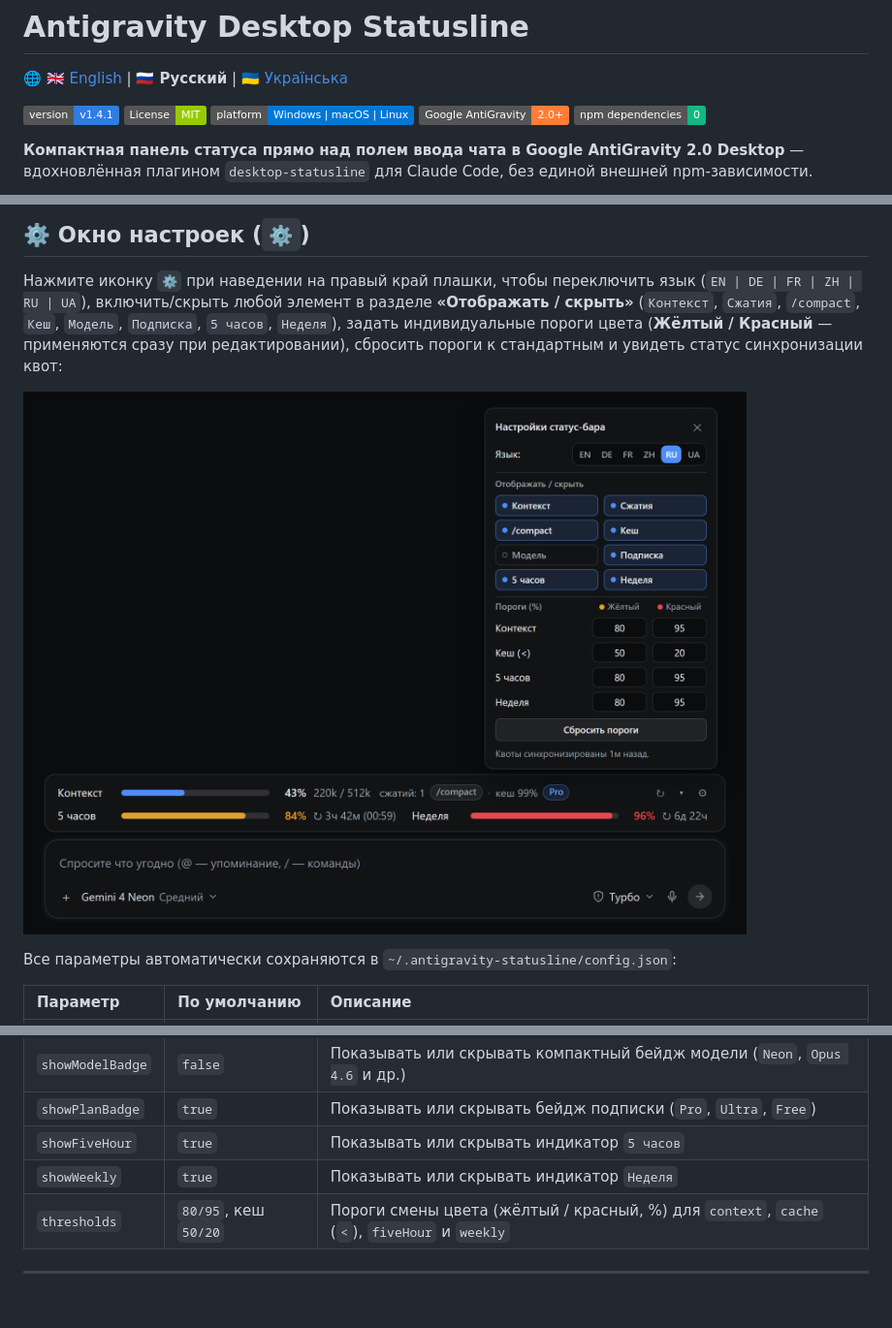
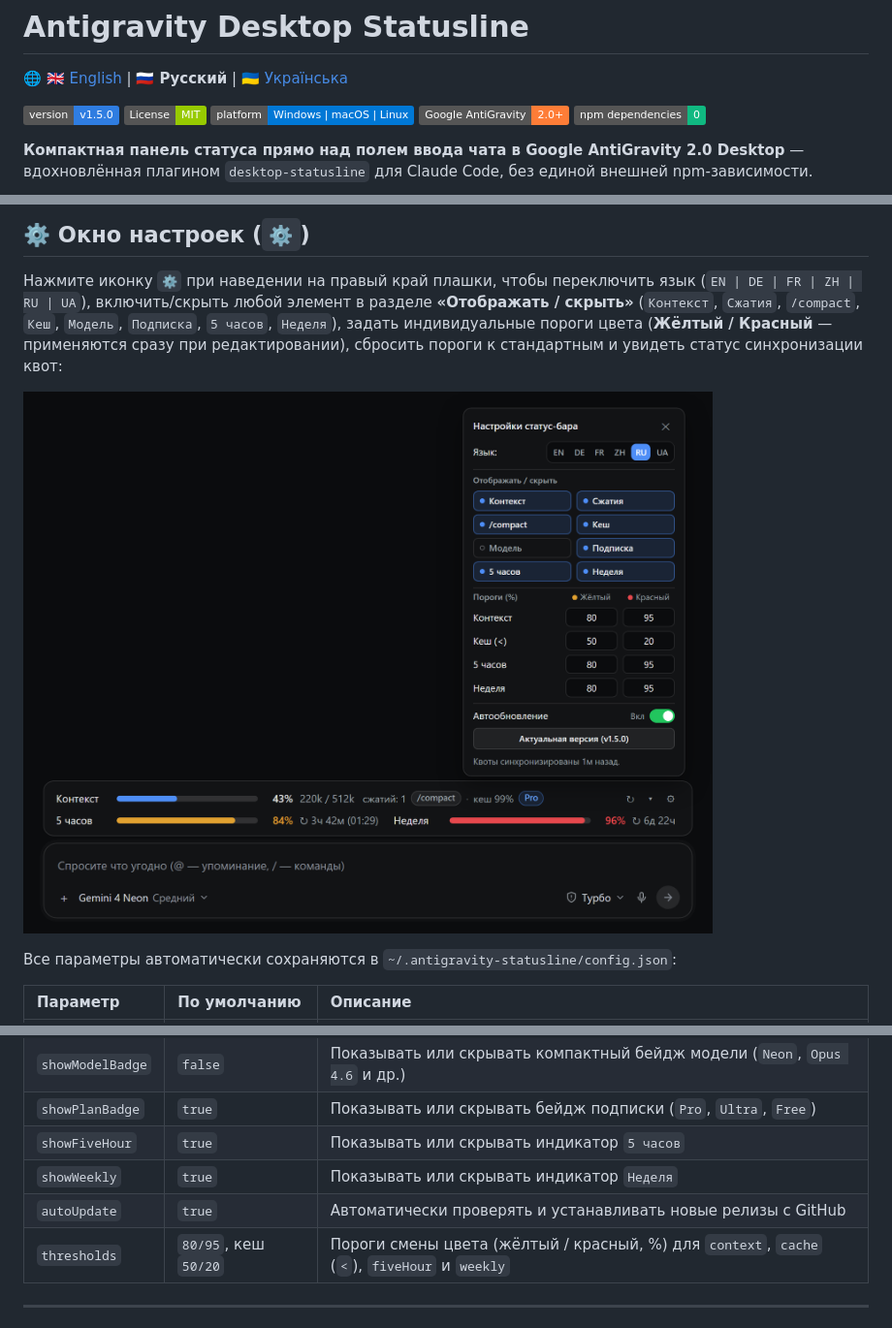
Before and after one commit to Biz2k/Antigravity-desktop-statusline, a Markdown page: README.ru.md, 3 parts joined by grey strips. Shown at 97% size. Drawn GitHub-style; pictures changed too: assets/settings-ru.png; badges without logos.

Commit message:
v1.5.0: GitHub auto-update toggle, Update button, and green badge on Settings icon

```diff
--- a/README.ru.md
+++ b/README.ru.md
@@ -2,7 +2,7 @@
 
 🌐 [🇬🇧 English](README.md) | **🇷🇺 Русский** | [🇺🇦 Українська](README.ua.md)
 
-[![Version](https://img.shields.io/badge/version-v1.4.1-2f7de1.svg)](https://github.com/Biz2k/Antigravity-desktop-statusline/releases/tag/v1.4.1)
+[![Version](https://img.shields.io/badge/version-v1.5.0-2f7de1.svg)](https://github.com/Biz2k/Antigravity-desktop-statusline/releases/tag/v1.5.0)
 [![License: MIT](https://img.shields.io/badge/License-MIT-green.svg)](LICENSE)
 [![Platform](https://img.shields.io/badge/platform-Windows%20%7C%20macOS%20%7C%20Linux-0078D6.svg)](https://github.com/Biz2k/Antigravity-desktop-statusline)
 [![Target](https://img.shields.io/badge/Google%20AntiGravity-2.0%2B-orange.svg)](https://antigravity.google)
@@ -57,6 +57,7 @@
 | `showPlanBadge` | `true` | Показывать или скрывать бейдж подписки (`Pro`, `Ultra`, `Free`) |
 | `showFiveHour` | `true` | Показывать или скрывать индикатор `5 часов` |
 | `showWeekly` | `true` | Показывать или скрывать индикатор `Неделя` |
+| `autoUpdate` | `true` | Автоматически проверять и устанавливать новые релизы с GitHub |
 | `thresholds` | `80/95`, кеш `50/20` | Пороги смены цвета (жёлтый / красный, %) для `context`, `cache` (`<`), `fiveHour` и `weekly` |
 
 ---
```
Also changed, not shown: README.md (+2 -1 lines), README.ua.md (+2 -1 lines), assets/preview-en.png, assets/preview-ru.png, assets/preview-ua.png, assets/settings-en.png, assets/settings-ua.png, 4 other files.
